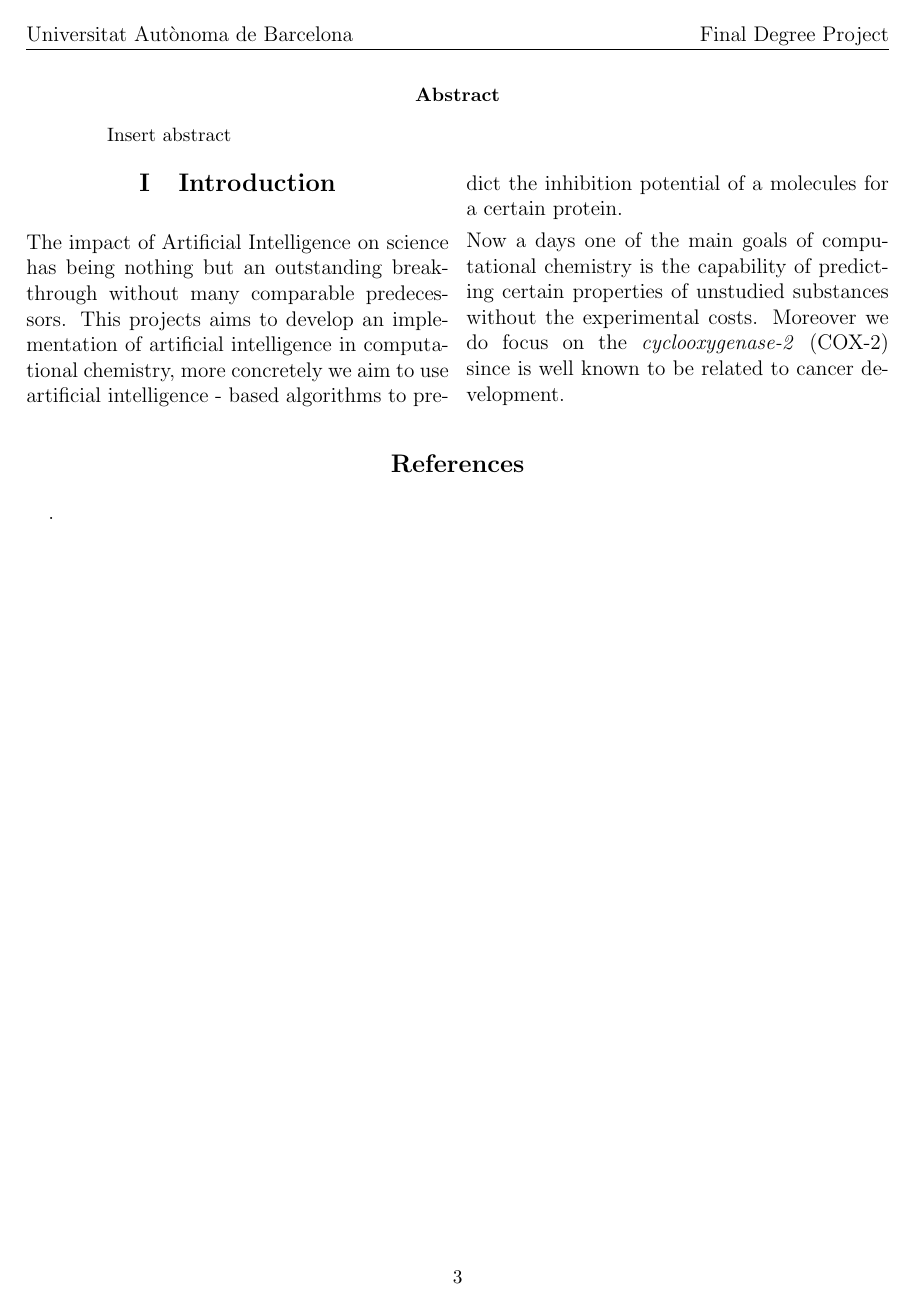
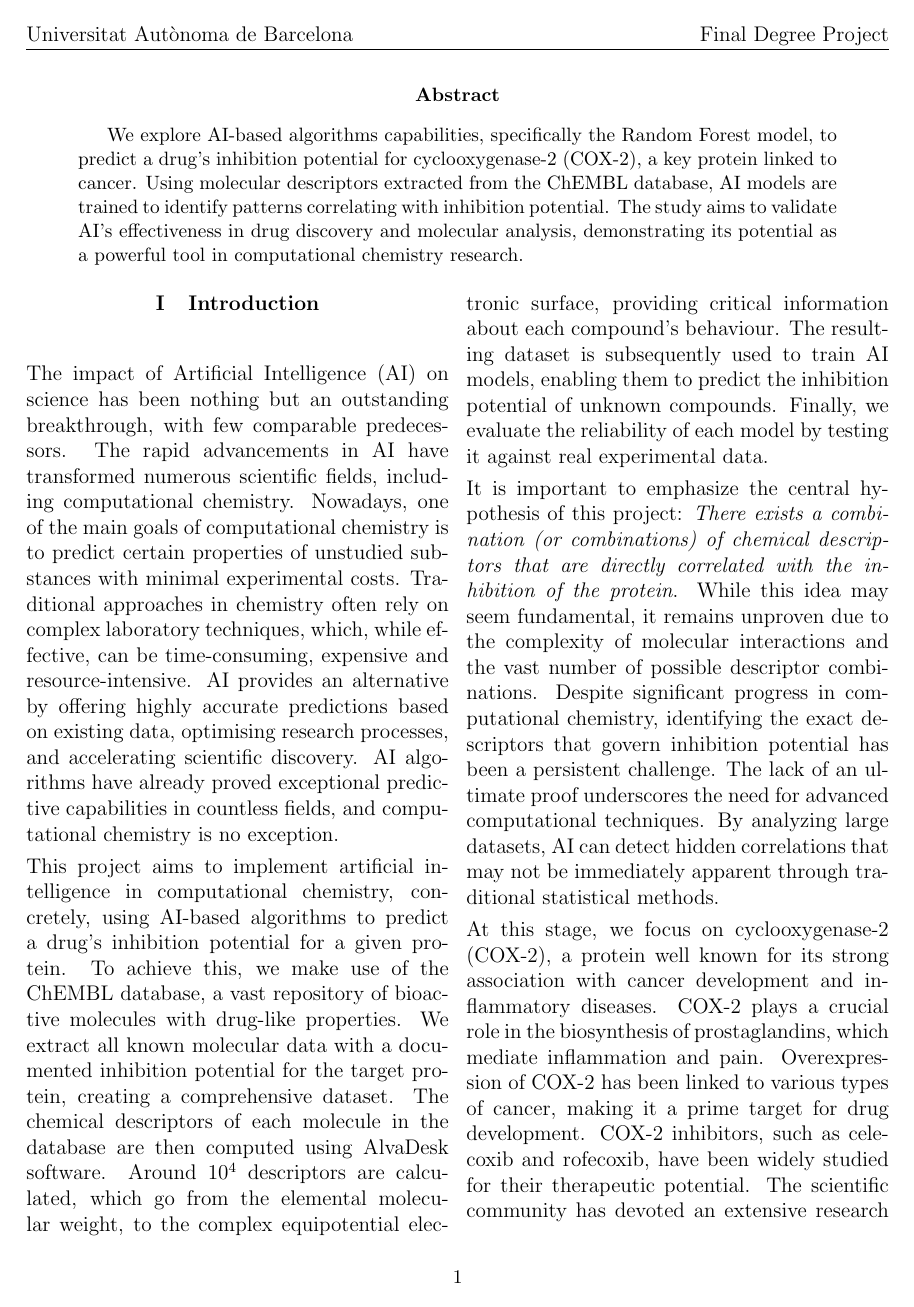
Before and after one commit to SirSergi0/Repository---AI-application-for-azophotoswitches-optimization-with-pharmacological-interest, a LaTeX paper (Manuscript/manuscript.tex): page 4 of 4 before the commit and page 4 of 5 after it. Compiled offline with pdfLaTeX.

Commit message:
Writing the introduction

```diff
--- a/Manuscript/manuscript.tex
+++ b/Manuscript/manuscript.tex
@@ -60,7 +60,7 @@
 \usepackage{achemso}
 
 \usepackage{titlesec}
-\titleformat{\section}[block]{\normalfont\large\bfseries\centering}{\thesection}{1em}{} % changing the "section" fontsize and centering it
+\titleformat{\section}[block]{\normalfont\normalsize\bfseries\centering}{\thesection}{1em}{} % changing the "section" fontsize and centering it
 \renewcommand{\thesection}{\Roman{section}}  % Roman numerals for section numbers
 
 \newtheorem{definition}{Definition}
@@ -122,6 +122,8 @@
 \end{flushright}
 \vspace*{\fill} % Balance vertical spacing
 \newpage
+
+\setcounter{page}{1}
 \pagestyle{fancyplain}
 \headheight 35pt
 \lhead{\NetIDb}
@@ -130,10 +132,10 @@
 \rfoot{}
 \headsep 1.5em
 
-\newpage
+
 \begin{multicols}{2}[\begin{center}
 \begin{abstract}
-Insert abstract
+We explore AI-based algorithms capabilities, specifically the Random Forest model, to predict a drug’s inhibition potential for cyclooxygenase-2 (COX-2), a key protein linked to cancer. Using molecular descriptors extracted from the ChEMBL database, AI models are trained to identify patterns correlating with inhibition potential. The study aims to validate AI’s effectiveness in drug discovery and molecular analysis, demonstrating its potential as a powerful tool in computational chemistry research.
 \end{abstract}
 \end{center}
 ]
@@ -141,8 +143,10 @@ Insert abstract
 %%%%%%%&%%%%%%%% INTRODUCTION %%%%%%%%%%%%%%%%%
 %%%%%%%%%%%%%%%%%%%%%%%%%%%%%%%%%%%%%%%%%%
 \section{Introduction}
-The impact of Artificial Intelligence on science has being nothing but an outstanding breakthrough without many comparable predecessors. This projects aims to develop an implementation of artificial intelligence in computational chemistry, more concretely we aim to use artificial intelligence - based algorithms to predict the inhibition potential of a molecules for a certain protein. \par
+The impact of Artificial Intelligence (AI) on science has been nothing but an outstanding breakthrough, with few comparable predecessors. The rapid advancements in AI have transformed numerous scientific fields, including computational chemistry. Nowadays, one of the main goals of computational chemistry is to predict certain properties of unstudied substances with minimal experimental costs. Traditional approaches in chemistry often rely on complex laboratory techniques, which, while effective, can be time-consuming, expensive and resource-intensive. AI provides an alternative by offering highly accurate predictions based on existing data, optimising research processes, and accelerating scientific discovery. AI algorithms have already proved exceptional predictive capabilities in countless fields, and computational chemistry is no exception.\par
 
-Now a days one of the main goals of computational chemistry is the capability of predicting certain properties of unstudied substances without the experimental costs.
-Moreover we do focus on the \emph{cyclooxygenase-2} (COX-2) since is well known to be related to cancer development.
+This project aims to implement artificial intelligence in computational chemistry, concretely, using AI-based algorithms to predict a drug’s inhibition potential for a given protein. To achieve this, we make use of the ChEMBL database, a vast repository of bioactive molecules with drug-like properties. We extract all known molecular data with a documented inhibition potential for the target protein, creating a comprehensive dataset. The chemical descriptors of each molecule in the database are then computed using AlvaDesk software. Around $10^4$ descriptors are calculated, which go from the elemental molecular weight, to the complex equipotential electronic surface, providing critical information about each compound’s behaviour. The resulting dataset is subsequently used to train AI models, enabling them to predict the inhibition potential of unknown compounds. Finally, we evaluate the reliability of each model by testing it against real experimental data. \par
 
+It is important to emphasize the central hypothesis of this project: \emph{There exists a combination (or combinations) of chemical descriptors that are directly correlated with the inhibition of the protein}. While this idea may seem fundamental, it remains unproven due to the complexity of molecular interactions and the vast number of possible descriptor combinations. Despite significant progress in computational chemistry, identifying the exact descriptors that govern inhibition potential has been a persistent challenge. The lack of an ultimate proof underscores the need for advanced computational techniques. By analyzing large datasets, AI can detect hidden correlations that may not be immediately apparent through traditional statistical methods.\par
+
+At this stage, we focus on cyclooxygenase-2 (COX-2), a protein well known for its strong association with cancer development and inflammatory diseases. COX-2 plays a crucial role in the biosynthesis of prostaglandins, which mediate inflammation and pain. Overexpression of COX-2 has been linked to various types of cancer, making it a prime target for drug development. COX-2 inhibitors, such as celecoxib and rofecoxib, have been widely studied for their therapeutic potential. The scientific community has devoted an extensive research to COX-2, even before the rise of AI, due to its biomedical significance. By applying AI models to COX-2, we assess their compatibility with the latest research findings, demonstrating AI’s potential as a powerful tool in computational chemistry research. Our approach not only validates AI’s effectiveness in predicting inhibition potential but also provides insights into the underlying molecular mechanisms governing COX-2 interactions.\par
```
Also changed, not shown: Manuscript/manuscript.pdf, Manuscript/manuscript.tex (6 more changed lines), 3 other files.
